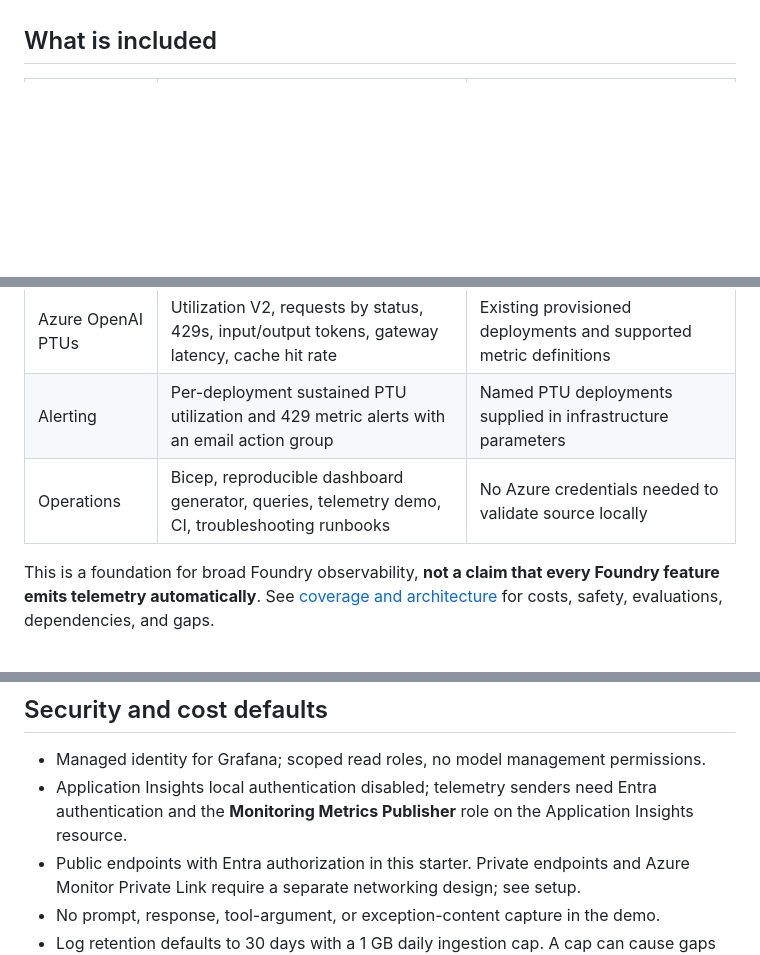
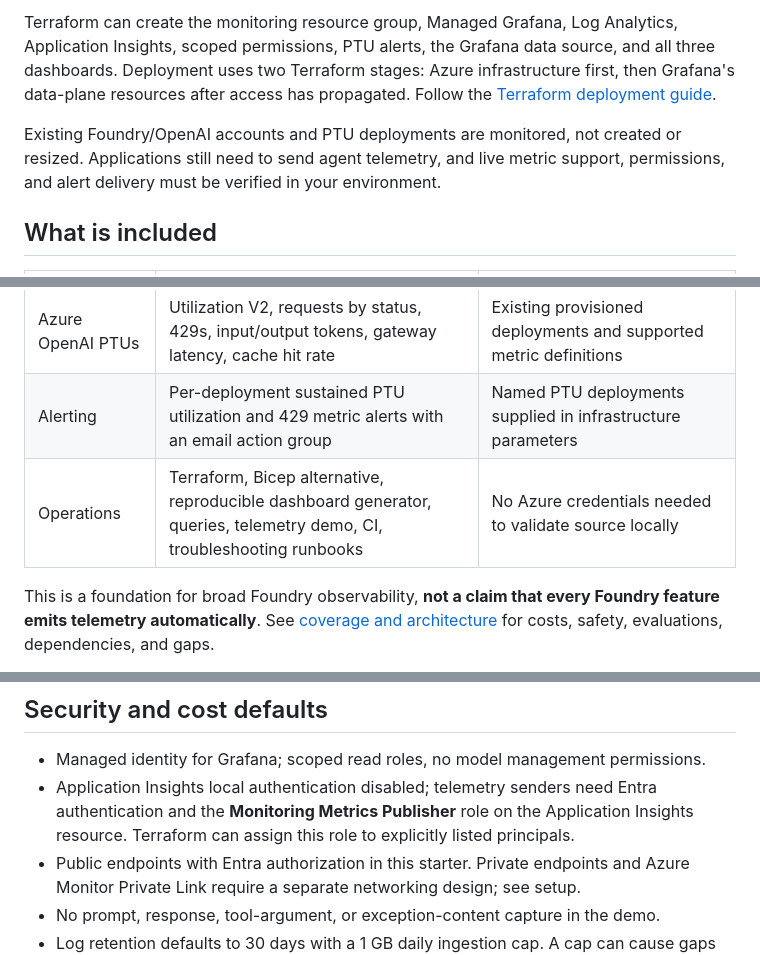
Before and after one commit to michael-rechani/azure-ai-observability, a Markdown page: README.md, 3 parts joined by grey strips. Drawn GitHub-style; blank space fills up the shorter version.

Commit message:
Feature Grafana previews and expand Terraform setup
Co-authored-by: Copilot App <223556219+Copilot@users.noreply.github.com>

```diff
--- a/README.md
+++ b/README.md
@@ -6,3 +21,6 @@ Monitoring-only starter for **Microsoft Foundry** and **Azure OpenAI provisioned
+Terraform can create the monitoring resource group, Managed Grafana, Log Analytics, Application Insights, scoped permissions, PTU alerts, the Grafana data source, and all three dashboards. Deployment uses two Terraform stages: Azure infrastructure first, then Grafana's data-plane resources after access has propagated. Follow the [Terraform deployment guide](docs/terraform.md).
+
+Existing Foundry/OpenAI accounts and PTU deployments are monitored, not created or resized. Applications still need to send agent telemetry, and live metric support, permissions, and alert delivery must be verified in your environment.
 
 ## What is included
 
@@ -14,7 +32,7 @@ Monitoring-only starter for **Microsoft Foundry** and **Azure OpenAI provisioned
 | Evaluations | Optional evaluator score / pass-fail dashboard | Publish evaluation events explicitly; this repo does not run evaluations |
 | Azure OpenAI PTUs | Utilization V2, requests by status, 429s, input/output tokens, gateway latency, cache hit rate | Existing provisioned deployments and supported metric definitions |
 | Alerting | Per-deployment sustained PTU utilization and 429 metric alerts with an email action group | Named PTU deployments supplied in infrastructure parameters |
-| Operations | Bicep, reproducible dashboard generator, queries, telemetry demo, CI, troubleshooting runbooks | No Azure credentials needed to validate source locally |
+| Operations | Terraform, Bicep alternative, reproducible dashboard generator, queries, telemetry demo, CI, troubleshooting runbooks | No Azure credentials needed to validate source locally |
 
 This is a foundation for broad Foundry observability, **not a claim that every Foundry feature emits telemetry automatically**. See [coverage and architecture](docs/architecture.md) for costs, safety, evaluations, dependencies, and gaps.
 
@@ -77,7 +96,7 @@ These commands do not deploy anything. CI also validates and mock-tests both Ter
 ## Security and cost defaults
 
 - Managed identity for Grafana; scoped read roles, no model management permissions.
-- Application Insights local authentication disabled; telemetry senders need Entra authentication and the **Monitoring Metrics Publisher** role on the Application Insights resource.
+- Application Insights local authentication disabled; telemetry senders need Entra authentication and the **Monitoring Metrics Publisher** role on the Application Insights resource. Terraform can assign this role to explicitly listed principals.
 - Public endpoints with Entra authorization in this starter. Private endpoints and Azure Monitor Private Link require a separate networking design; see setup.
 - No prompt, response, tool-argument, or exception-content capture in the demo.
 - Log retention defaults to 30 days with a 1 GB daily ingestion cap. A cap can cause gaps and is **not** a complete spending limit.
```
Also changed, not shown: other parts of README.md (+16 -0 lines), docs/terraform.md (+19 -4 lines), docs/images/foundry-grafana-preview.png (added), docs/images/ptu-grafana-preview.png (added), 6 other files.
